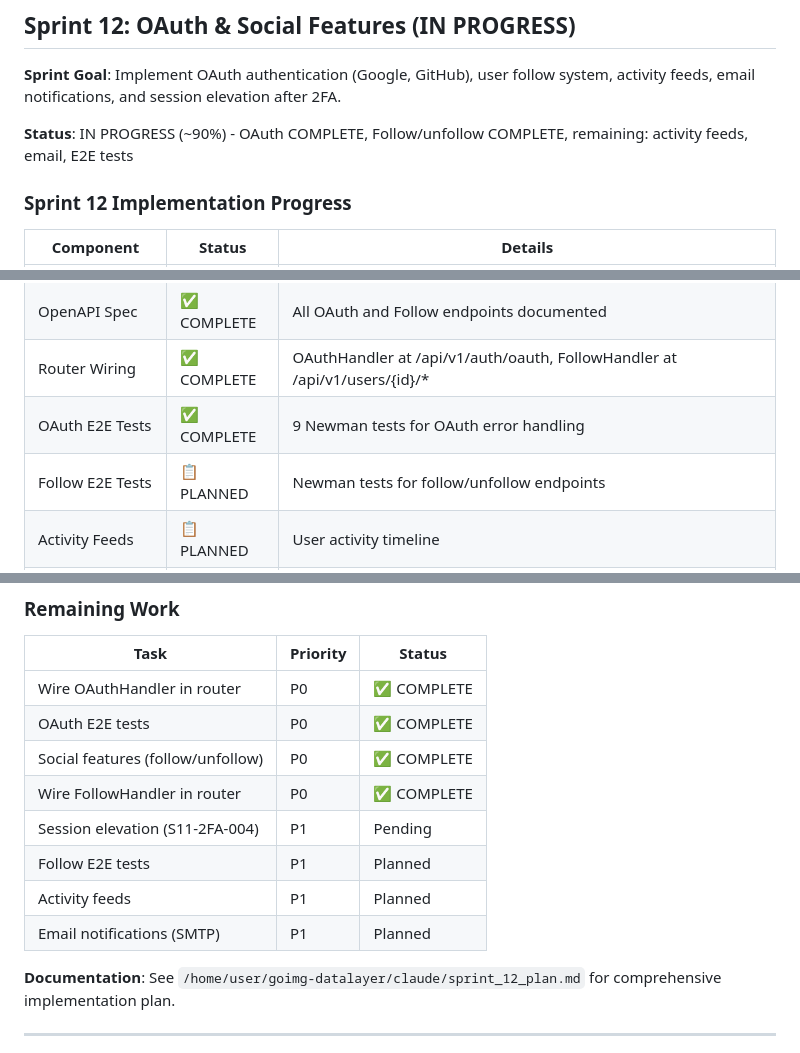
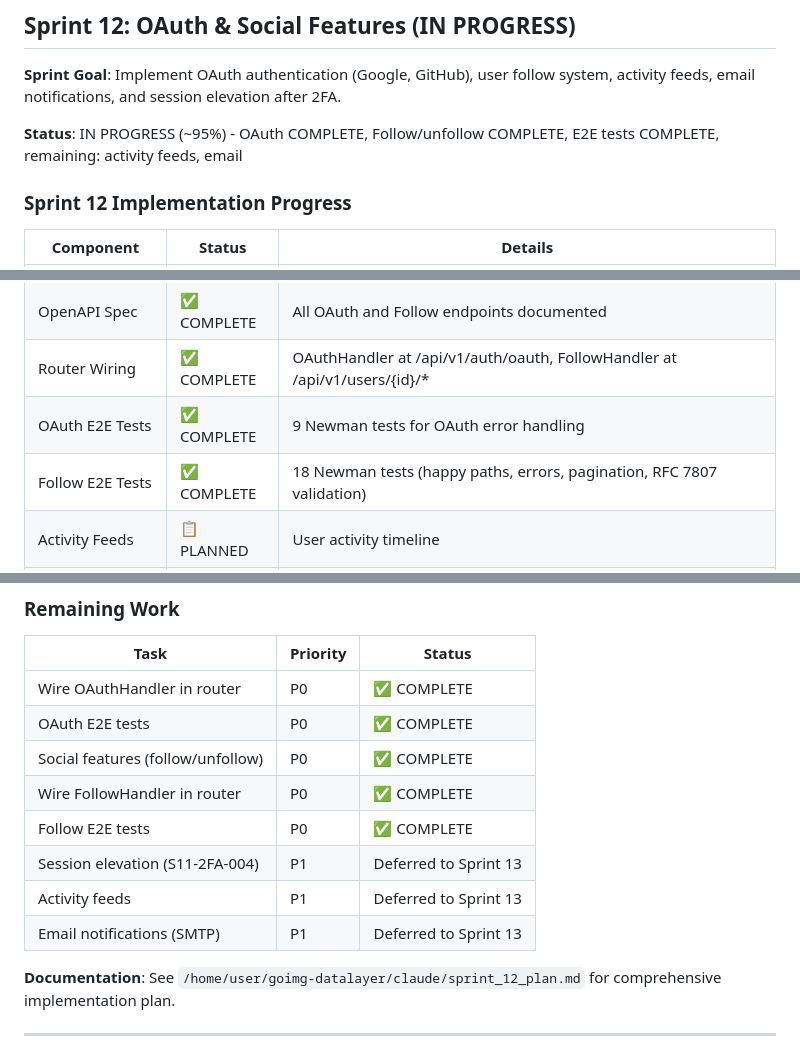
Before and after one commit to yegamble/goimg-datalayer, a Markdown page: claude/NEXT_STEPS.md, 3 parts joined by grey strips. Rendered like a GitHub page.

```diff
--- a/claude/NEXT_STEPS.md
+++ b/claude/NEXT_STEPS.md
@@ -184,7 +184,7 @@ Features deferred to Phase 2:
 
 **Sprint Goal**: Implement OAuth authentication (Google, GitHub), user follow system, activity feeds, email notifications, and session elevation after 2FA.
 
-**Status**: IN PROGRESS (~90%) - OAuth COMPLETE, Follow/unfollow COMPLETE, remaining: activity feeds, email, E2E tests
+**Status**: IN PROGRESS (~95%) - OAuth COMPLETE, Follow/unfollow COMPLETE, E2E tests COMPLETE, remaining: activity feeds, email
 
 ### Sprint 12 Implementation Progress
 
@@ -198,7 +198,7 @@ Features deferred to Phase 2:
 | OpenAPI Spec | ✅ COMPLETE | All OAuth and Follow endpoints documented |
 | Router Wiring | ✅ COMPLETE | OAuthHandler at /api/v1/auth/oauth, FollowHandler at /api/v1/users/{id}/* |
 | OAuth E2E Tests | ✅ COMPLETE | 9 Newman tests for OAuth error handling |
-| Follow E2E Tests | 📋 PLANNED | Newman tests for follow/unfollow endpoints |
+| Follow E2E Tests | ✅ COMPLETE | 18 Newman tests (happy paths, errors, pagination, RFC 7807 validation) |
 | Activity Feeds | 📋 PLANNED | User activity timeline |
 | Email Notifications | 📋 PLANNED | SMTP integration |
 
@@ -234,10 +234,10 @@ Features deferred to Phase 2:
 | OAuth E2E tests | P0 | ✅ COMPLETE |
 | Social features (follow/unfollow) | P0 | ✅ COMPLETE |
 | Wire FollowHandler in router | P0 | ✅ COMPLETE |
-| Session elevation (S11-2FA-004) | P1 | Pending |
-| Follow E2E tests | P1 | Planned |
-| Activity feeds | P1 | Planned |
-| Email notifications (SMTP) | P1 | Planned |
+| Follow E2E tests | P0 | ✅ COMPLETE |
+| Session elevation (S11-2FA-004) | P1 | Deferred to Sprint 13 |
+| Activity feeds | P1 | Deferred to Sprint 13 |
+| Email notifications (SMTP) | P1 | Deferred to Sprint 13 |
 
 **Documentation**: See `/home/user/goimg-datalayer/claude/sprint_12_plan.md` for comprehensive implementation plan.
 
```
Also changed, not shown: README.md (+7 -6 lines).
